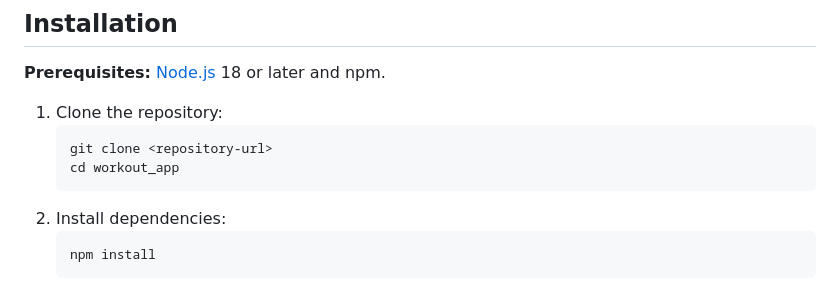
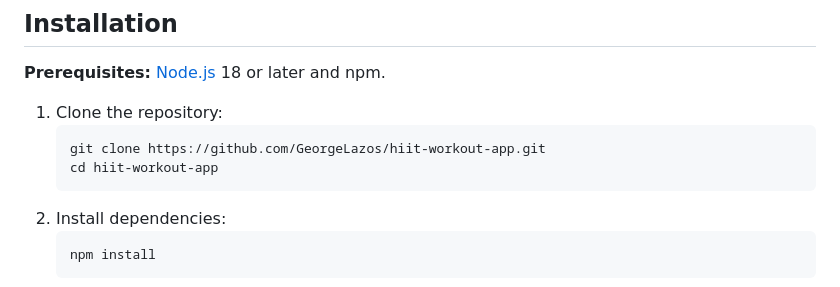
Before and after one commit to GeorgeLazos/hiit-workout-app, a Markdown page: README.md, the part around the change. Drawn GitHub-style.

Commit message:
Update repository clone instructions in README

````diff
--- a/README.md
+++ b/README.md
@@ -83,8 +83,8 @@ workout_app/
 
 1. Clone the repository:
    ```bash
-   git clone <repository-url>
-   cd workout_app
+   git clone https://github.com/GeorgeLazos/hiit-workout-app.git
+   cd hiit-workout-app
    ```
 2. Install dependencies:
    ```bash
````
